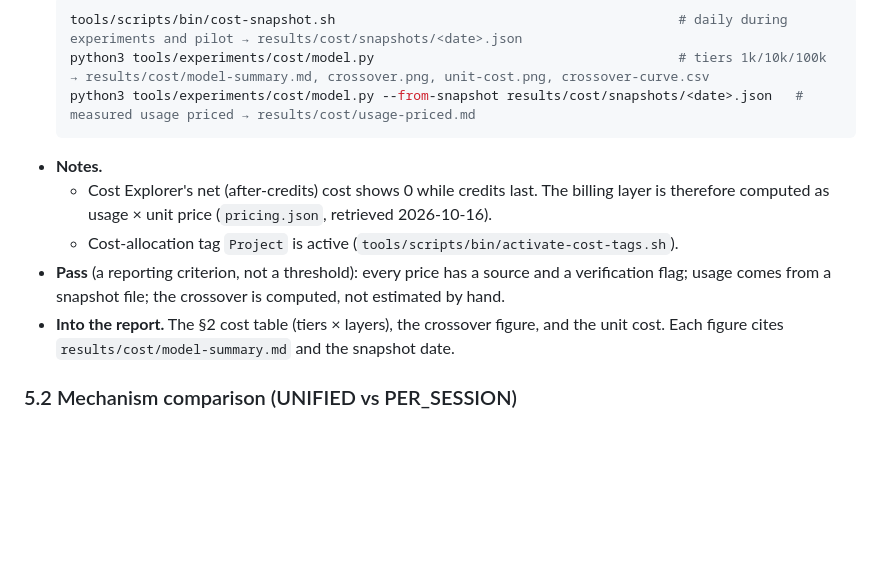
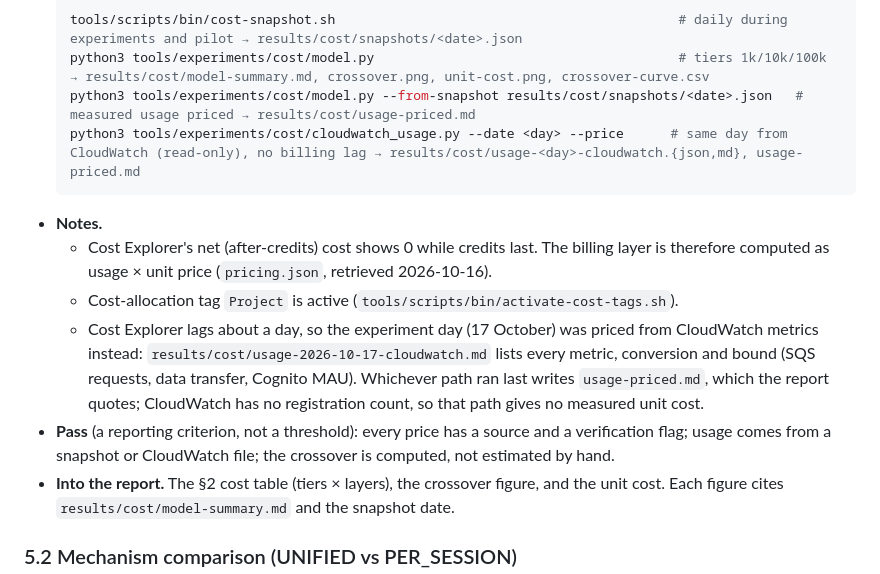
Before and after one commit to gengyuzccc-cell/Team18_CS5224_SeatRelay_Project_AY2627Sem1, a Markdown page: docs/EXPERIMENTS.md, the part around the change. Drawn GitHub-style; blank space fills up the shorter version.

````diff
--- a/docs/EXPERIMENTS.md
+++ b/docs/EXPERIMENTS.md
@@ -470,13 +470,19 @@ times per run.
   tools/scripts/bin/cost-snapshot.sh                                            # daily during experiments and pilot → results/cost/snapshots/<date>.json
   python3 tools/experiments/cost/model.py                                       # tiers 1k/10k/100k → results/cost/model-summary.md, crossover.png, unit-cost.png, crossover-curve.csv
   python3 tools/experiments/cost/model.py --from-snapshot results/cost/snapshots/<date>.json   # measured usage priced → results/cost/usage-priced.md
+  python3 tools/experiments/cost/cloudwatch_usage.py --date <day> --price      # same day from CloudWatch (read-only), no billing lag → results/cost/usage-<day>-cloudwatch.{json,md}, usage-priced.md
   ```
 - **Notes.**
   - Cost Explorer's net (after-credits) cost shows 0 while credits last. The billing layer is
     therefore computed as usage × unit price (`pricing.json`, retrieved 2026-10-16).
   - Cost-allocation tag `Project` is active (`tools/scripts/bin/activate-cost-tags.sh`).
+  - Cost Explorer lags about a day, so the experiment day (17 October) was priced from CloudWatch
+    metrics instead: `results/cost/usage-2026-10-17-cloudwatch.md` lists every metric, conversion and
+    bound (SQS requests, data transfer, Cognito MAU). Whichever path ran last writes
+    `usage-priced.md`, which the report quotes; CloudWatch has no registration count, so that path
+    gives no measured unit cost.
 - **Pass** (a reporting criterion, not a threshold): every price has a source and a verification
-  flag; usage comes from a snapshot file; the crossover is computed, not estimated by hand.
+  flag; usage comes from a snapshot or CloudWatch file; the crossover is computed, not estimated by hand.
 - **Into the report.** The §2 cost table (tiers × layers), the crossover figure, and the unit cost.
   Each figure cites `results/cost/model-summary.md` and the snapshot date.
 
````
Also changed, not shown: docs/SUBMISSION-CHECKLIST.md (+1 -1 lines), docs/deployment-state.md (+32 -0 lines).
